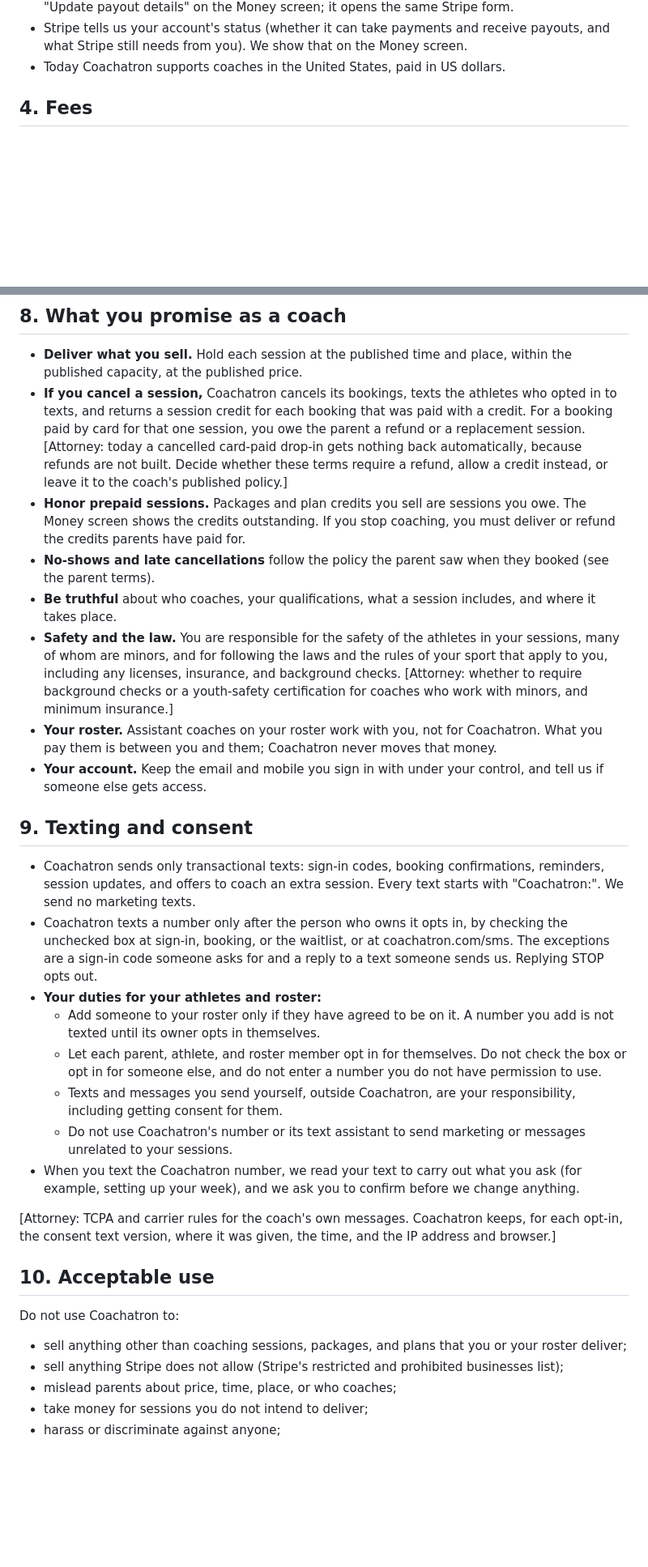
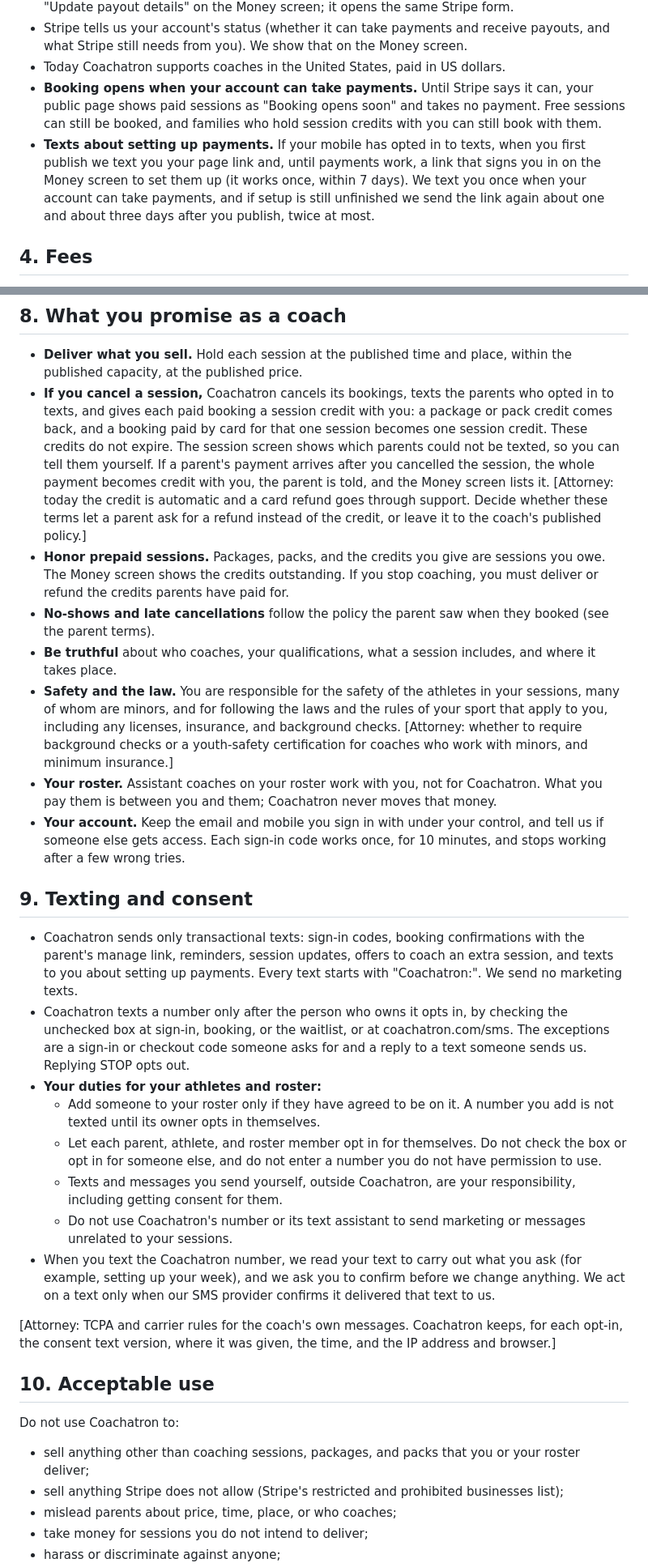
Before and after one commit to YOLOVibeCode/coachatron, a Markdown page: docs/legal/marketplace-terms.md, 2 parts joined by grey strips. Shown at 81% size. Drawn GitHub-style; blank space fills up the shorter version.

```diff
--- a/docs/legal/marketplace-terms.md
+++ b/docs/legal/marketplace-terms.md
@@ -87,6 +88,16 @@ link to show coaches.]
   receive payouts, and what Stripe still needs from you). We show that on the
   Money screen.
 - Today Coachatron supports coaches in the United States, paid in US dollars.
+- **Booking opens when your account can take payments.** Until Stripe says it
+  can, your public page shows paid sessions as "Booking opens soon" and
+  takes no payment. Free sessions can still be booked, and families who hold
+  session credits with you can still book with them.
+- **Texts about setting up payments.** If your mobile has opted in to texts,
+  when you first publish we text you your page link and, until payments work,
+  a link that signs you in on the Money screen to set them up (it works once,
+  within 7 days). We text you once when your account can take payments, and
+  if setup is still unfinished we send the link again about one and about
+  three days after you publish, twice at most.
 
 ## 4. Fees
 
@@ -188,16 +210,19 @@ deadline we promise to pass it on by.]
 - **Deliver what you sell.** Hold each session at the published time and place,
   within the published capacity, at the published price.
 - **If you cancel a session,** Coachatron cancels its bookings, texts the
-  athletes who opted in to texts, and returns a session credit for each booking
-  that was paid with a credit. For a booking paid by card for that one session,
-  you owe the parent a refund or a replacement session.
-  [Attorney: today a cancelled card-paid drop-in gets nothing back
-  automatically, because refunds are not built. Decide whether these terms
-  require a refund, allow a credit instead, or leave it to the coach's
-  published policy.]
-- **Honor prepaid sessions.** Packages and plan credits you sell are sessions
-  you owe. The Money screen shows the credits outstanding. If you stop
-  coaching, you must deliver or refund the credits parents have paid for.
+  parents who opted in to texts, and gives each paid booking a session credit
+  with you: a package or pack credit comes back, and a booking paid by card
+  for that one session becomes one session credit. These credits do not
+  expire. The session screen shows which parents could not be texted, so you
+  can tell them yourself. If a parent's payment arrives after you cancelled
+  the session, the whole payment becomes credit with you, the parent is told,
+  and the Money screen lists it.
+  [Attorney: today the credit is automatic and a card refund goes through
+  support. Decide whether these terms let a parent ask for a refund instead
+  of the credit, or leave it to the coach's published policy.]
+- **Honor prepaid sessions.** Packages, packs, and the credits you give are
+  sessions you owe. The Money screen shows the credits outstanding. If you
+  stop coaching, you must deliver or refund the credits parents have paid for.
 - **No-shows and late cancellations** follow the policy the parent saw when
   they booked (see the parent terms).
 - **Be truthful** about who coaches, your qualifications, what a session
@@ -212,17 +237,19 @@ deadline we promise to pass it on by.]
   Coachatron. What you pay them is between you and them; Coachatron never moves
   that money.
 - **Your account.** Keep the email and mobile you sign in with under your
-  control, and tell us if someone else gets access.
+  control, and tell us if someone else gets access. Each sign-in code works
+  once, for 10 minutes, and stops working after a few wrong tries.
 
 ## 9. Texting and consent
 
 - Coachatron sends only transactional texts: sign-in codes, booking
-  confirmations, reminders, session updates, and offers to coach an extra
-  session. Every text starts with "Coachatron:". We send no marketing texts.
+  confirmations with the parent's manage link, reminders, session updates,
+  offers to coach an extra session, and texts to you about setting up
+  payments. Every text starts with "Coachatron:". We send no marketing texts.
 - Coachatron texts a number only after the person who owns it opts in, by
   checking the unchecked box at sign-in, booking, or the waitlist, or at
-  coachatron.com/sms. The exceptions are a sign-in code someone asks for and a
-  reply to a text someone sends us. Replying STOP opts out.
+  coachatron.com/sms. The exceptions are a sign-in or checkout code someone
+  asks for and a reply to a text someone sends us. Replying STOP opts out.
 - **Your duties for your athletes and roster:**
   - Add someone to your roster only if they have agreed to be on it. A number
     you add is not texted until its owner opts in themselves.
@@ -235,7 +262,8 @@ deadline we promise to pass it on by.]
     messages unrelated to your sessions.
 - When you text the Coachatron number, we read your text to carry out what you
   ask (for example, setting up your week), and we ask you to confirm before we
-  change anything.
+  change anything. We act on a text only when our SMS provider confirms it
+  delivered that text to us.
 
 [Attorney: TCPA and carrier rules for the coach's own messages. Coachatron
 keeps, for each opt-in, the consent text version, where it was given, the time,
@@ -245,7 +273,7 @@ and the IP address and browser.]
 
 Do not use Coachatron to:
 
-- sell anything other than coaching sessions, packages, and plans that you or
+- sell anything other than coaching sessions, packages, and packs that you or
   your roster deliver;
 - sell anything Stripe does not allow (Stripe's restricted and prohibited
   businesses list);
```
Also changed, not shown: other parts of docs/legal/marketplace-terms.md (+22 -8 lines), docs/legal/parent-terms.md (+54 -21 lines), docs/legal/privacy-payments.md (+21 -10 lines).
